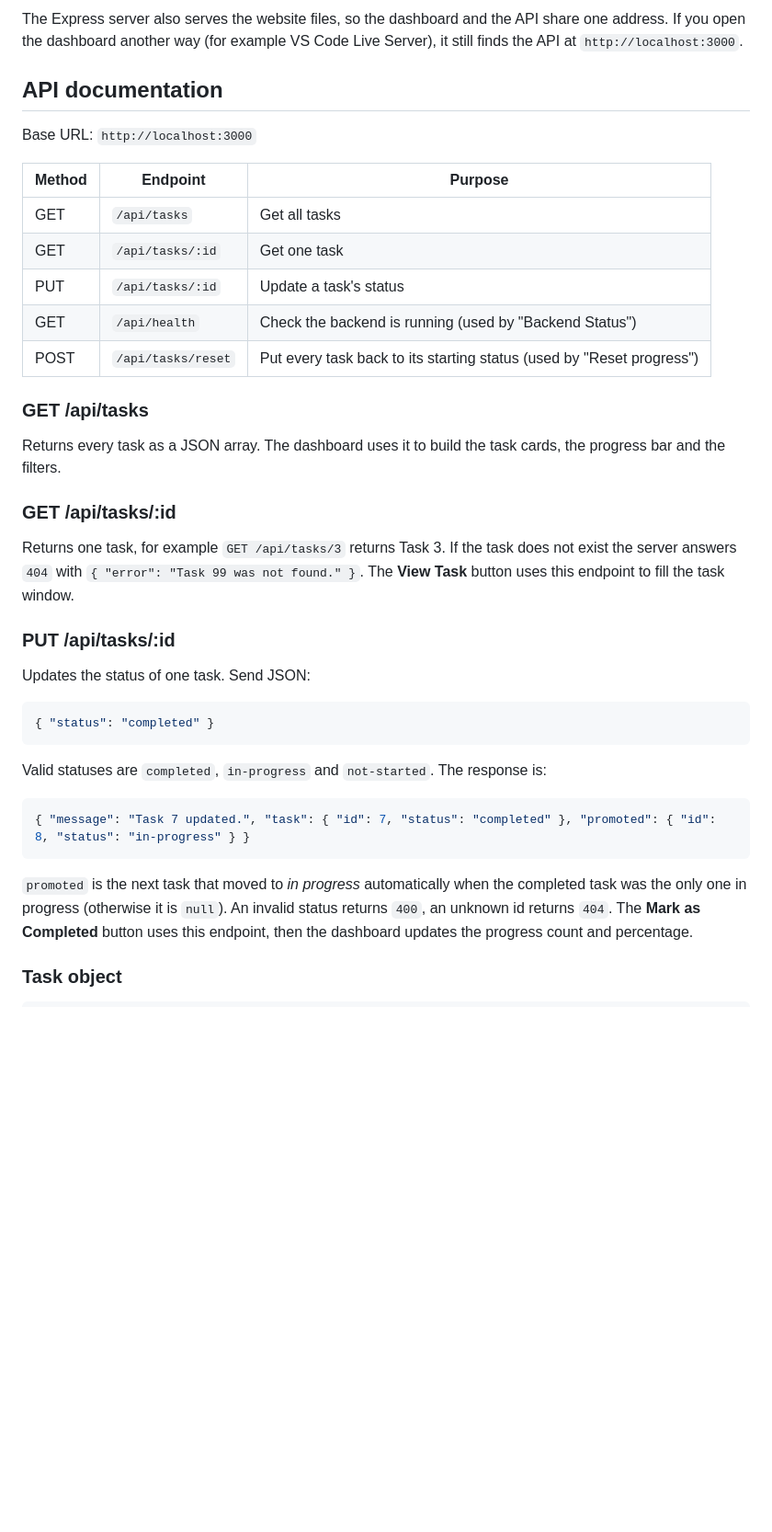
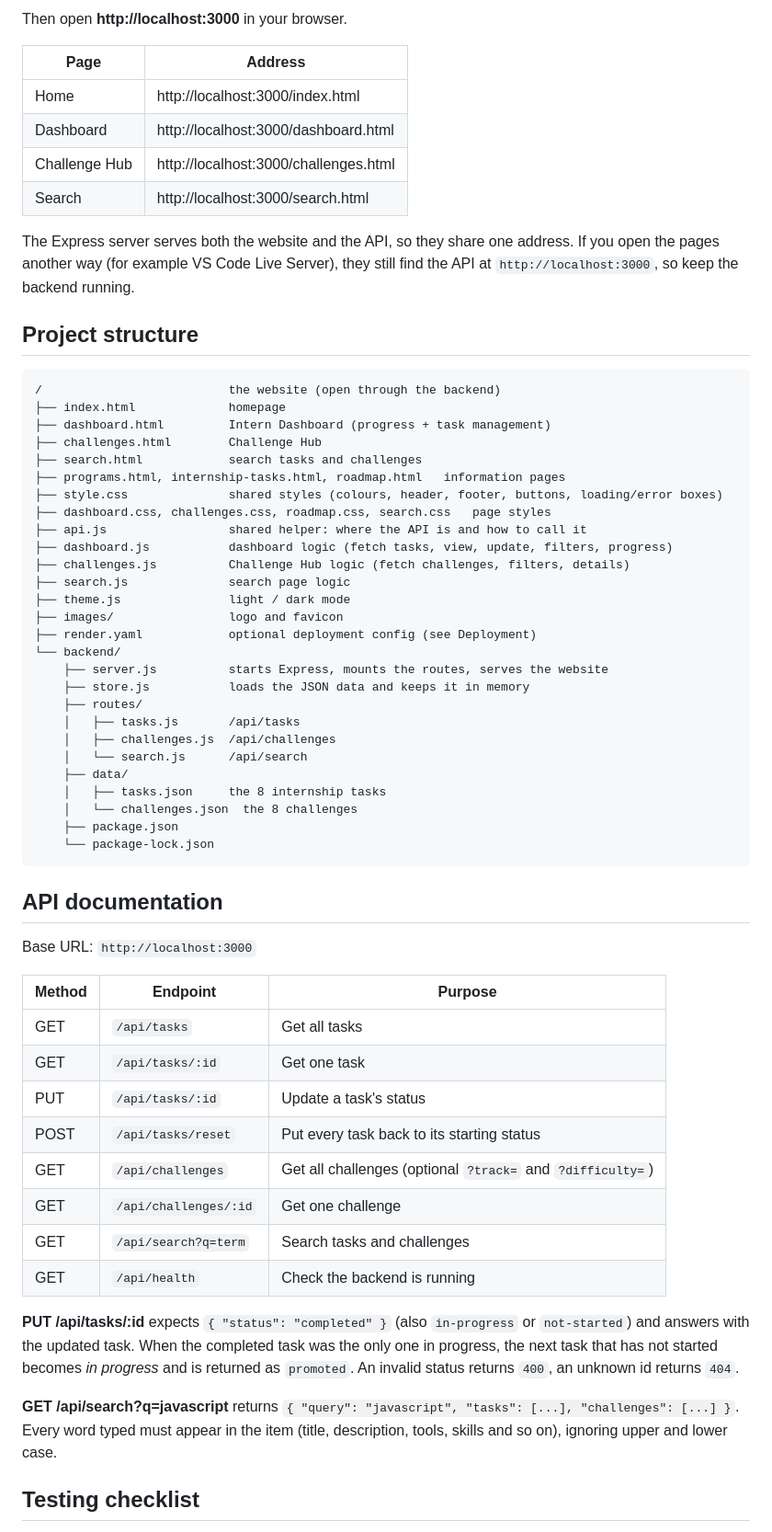
Before and after one commit to zyire1234/techbrige-2, a Markdown page: README.md, the part around one of its changes. Shown at 92% size. Rendered like a GitHub page; blank space fills up the shorter version.

````diff
--- a/README.md
+++ b/README.md
@@ -36,5 +56,46 @@ Then open **http://localhost:3000/dashboard.html**.
 
-The Express server also serves the website files, so the dashboard and the API share one address. If you open the dashboard another way (for example VS Code Live Server), it still finds the API at `http://localhost:3000`.
+Then open **http://localhost:3000** in your browser.
+
+| Page | Address |
+| ---- | ------- |
+| Home | http://localhost:3000/index.html |
+| Dashboard | http://localhost:3000/dashboard.html |
+| Challenge Hub | http://localhost:3000/challenges.html |
+| Search | http://localhost:3000/search.html |
+
+The Express server serves both the website and the API, so they share one address. If you open the pages another way (for example VS Code Live Server), they still find the API at `http://localhost:3000`, so keep the backend running.
+
+## Project structure
+
+```
+/                          the website (open through the backend)
+├── index.html             homepage
+├── dashboard.html         Intern Dashboard (progress + task management)
+├── challenges.html        Challenge Hub
+├── search.html            search tasks and challenges
+├── programs.html, internship-tasks.html, roadmap.html   information pages
+├── style.css              shared styles (colours, header, footer, buttons, loading/error boxes)
+├── dashboard.css, challenges.css, roadmap.css, search.css   page styles
+├── api.js                 shared helper: where the API is and how to call it
+├── dashboard.js           dashboard logic (fetch tasks, view, update, filters, progress)
+├── challenges.js          Challenge Hub logic (fetch challenges, filters, details)
+├── search.js              search page logic
+├── theme.js               light / dark mode
+├── images/                logo and favicon
+├── render.yaml            optional deployment config (see Deployment)
+└── backend/
+    ├── server.js          starts Express, mounts the routes, serves the website
+    ├── store.js           loads the JSON data and keeps it in memory
+    ├── routes/
+    │   ├── tasks.js       /api/tasks
+    │   ├── challenges.js  /api/challenges
+    │   └── search.js      /api/search
+    ├── data/
+    │   ├── tasks.json     the 8 internship tasks
+    │   └── challenges.json  the 8 challenges
+    ├── package.json
+    └── package-lock.json
+```
 
 ## API documentation
 
@@ -45,29 +106,15 @@ Base URL: `http://localhost:3000`
 | GET | `/api/tasks` | Get all tasks |
 | GET | `/api/tasks/:id` | Get one task |
 | PUT | `/api/tasks/:id` | Update a task's status |
-| GET | `/api/health` | Check the backend is running (used by "Backend Status") |
-| POST | `/api/tasks/reset` | Put every task back to its starting status (used by "Reset progress") |
+| POST | `/api/tasks/reset` | Put every task back to its starting status |
+| GET | `/api/challenges` | Get all challenges (optional `?track=` and `?difficulty=`) |
+| GET | `/api/challenges/:id` | Get one challenge |
+| GET | `/api/search?q=term` | Search tasks and challenges |
+| GET | `/api/health` | Check the backend is running |
 
-### GET /api/tasks
-Returns every task as a JSON array. The dashboard uses it to build the task cards, the progress bar and the filters.
+**PUT /api/tasks/:id** expects `{ "status": "completed" }` (also `in-progress` or `not-started`) and answers with the updated task. When the completed task was the only one in progress, the next task that has not started becomes *in progress* and is returned as `promoted`. An invalid status returns `400`, an unknown id returns `404`.
 
-### GET /api/tasks/:id
-Returns one task, for example `GET /api/tasks/3` returns Task 3. If the task does not exist the server answers `404` with `{ "error": "Task 99 was not found." }`. The **View Task** button uses this endpoint to fill the task window.
+**GET /api/search?q=javascript** returns `{ "query": "javascript", "tasks": [...], "challenges": [...] }`. Every word typed must appear in the item (title, description, tools, skills and so on), ignoring upper and lower case.
 
-### PUT /api/tasks/:id
-Updates the status of one task. Send JSON:
+## Testing checklist
 
-```json
-{ "status": "completed" }
-```
-
-Valid statuses are `completed`, `in-progress` and `not-started`. The response is:
-
-```json
-{ "message": "Task 7 updated.", "task": { "id": 7, "status": "completed" }, "promoted": { "id": 8, "status": "in-progress" } }
-```
-
-`promoted` is the next task that moved to *in progress* automatically when the completed task was the only one in progress (otherwise it is `null`). An invalid status returns `400`, an unknown id returns `404`. The **Mark as Completed** button uses this endpoint, then the dashboard updates the progress count and percentage.
-
-### Task object
-
````
Also changed, not shown: other parts of README.md (+60 -54 lines).
